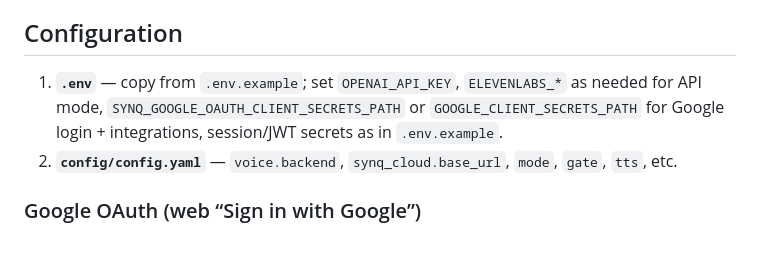
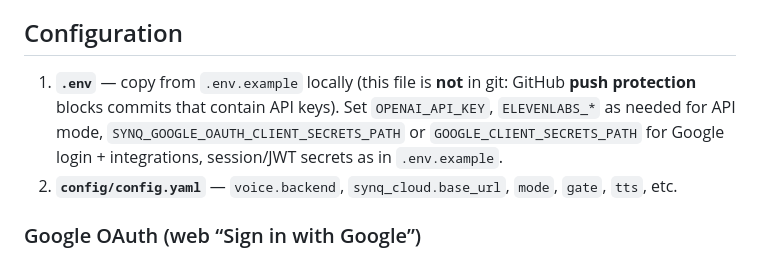
Before and after one commit to Moiz1Khan/Final-Year-Project, a Markdown page: README.md, the part around the change. Drawn GitHub-style.

Commit message:
README: note .env kept local (GitHub push protection)
Made-with: Cursor

```diff
--- a/README.md
+++ b/README.md
@@ -49,7 +49,7 @@ Default: `http://127.0.0.1:8765` — set `voice.synq_cloud.base_url` in `config/
 
 ## Configuration
 
-1. **`.env`** — copy from `.env.example`; set `OPENAI_API_KEY`, `ELEVENLABS_*` as needed for API mode, `SYNQ_GOOGLE_OAUTH_CLIENT_SECRETS_PATH` or `GOOGLE_CLIENT_SECRETS_PATH` for Google login + integrations, session/JWT secrets as in `.env.example`.
+1. **`.env`** — copy from `.env.example` locally (this file is **not** in git: GitHub **push protection** blocks commits that contain API keys). Set `OPENAI_API_KEY`, `ELEVENLABS_*` as needed for API mode, `SYNQ_GOOGLE_OAUTH_CLIENT_SECRETS_PATH` or `GOOGLE_CLIENT_SECRETS_PATH` for Google login + integrations, session/JWT secrets as in `.env.example`.
 2. **`config/config.yaml`** — `voice.backend`, `synq_cloud.base_url`, `mode`, `gate`, `tts`, etc.
 
 ### Google OAuth (web “Sign in with Google”)
```
